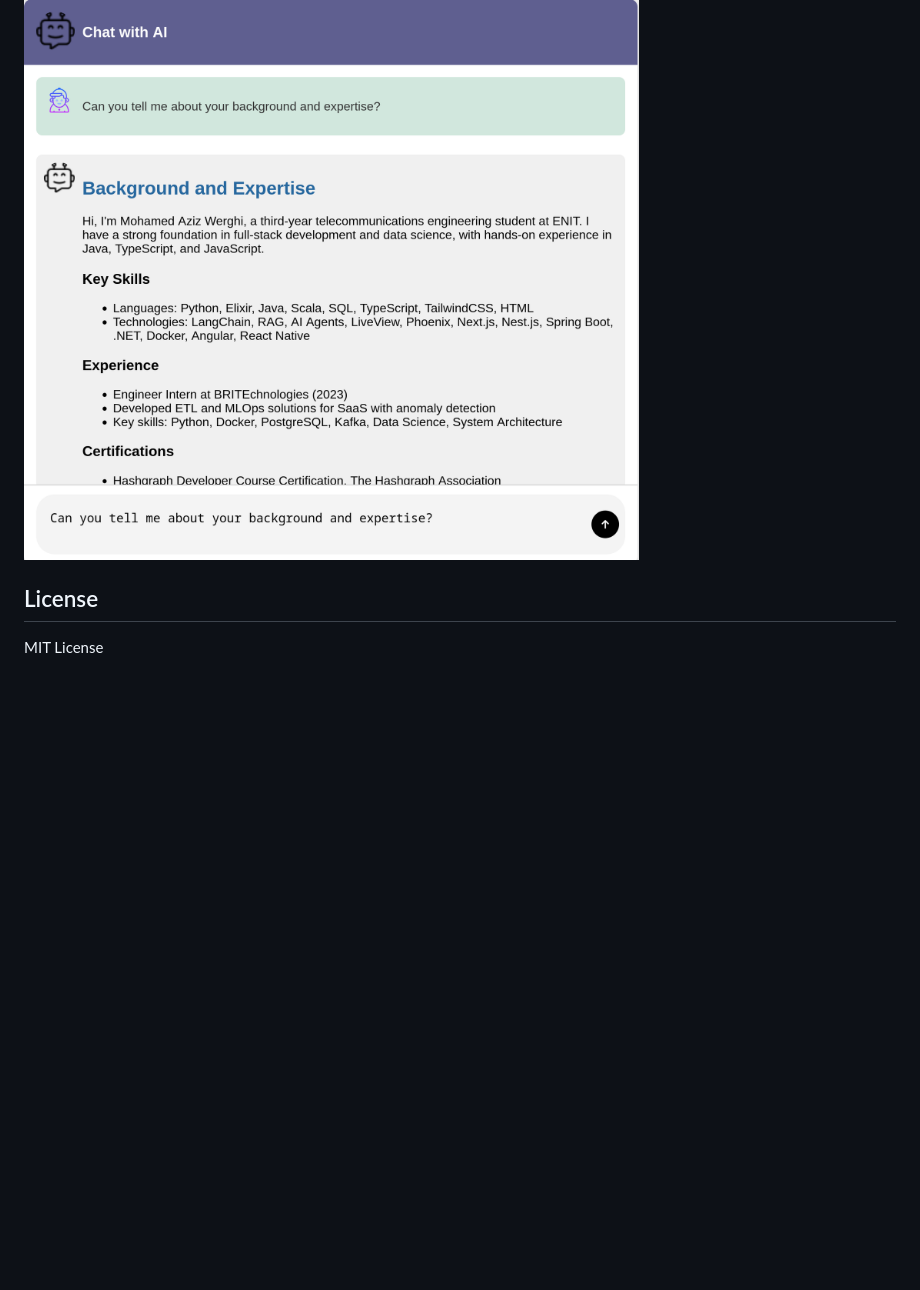
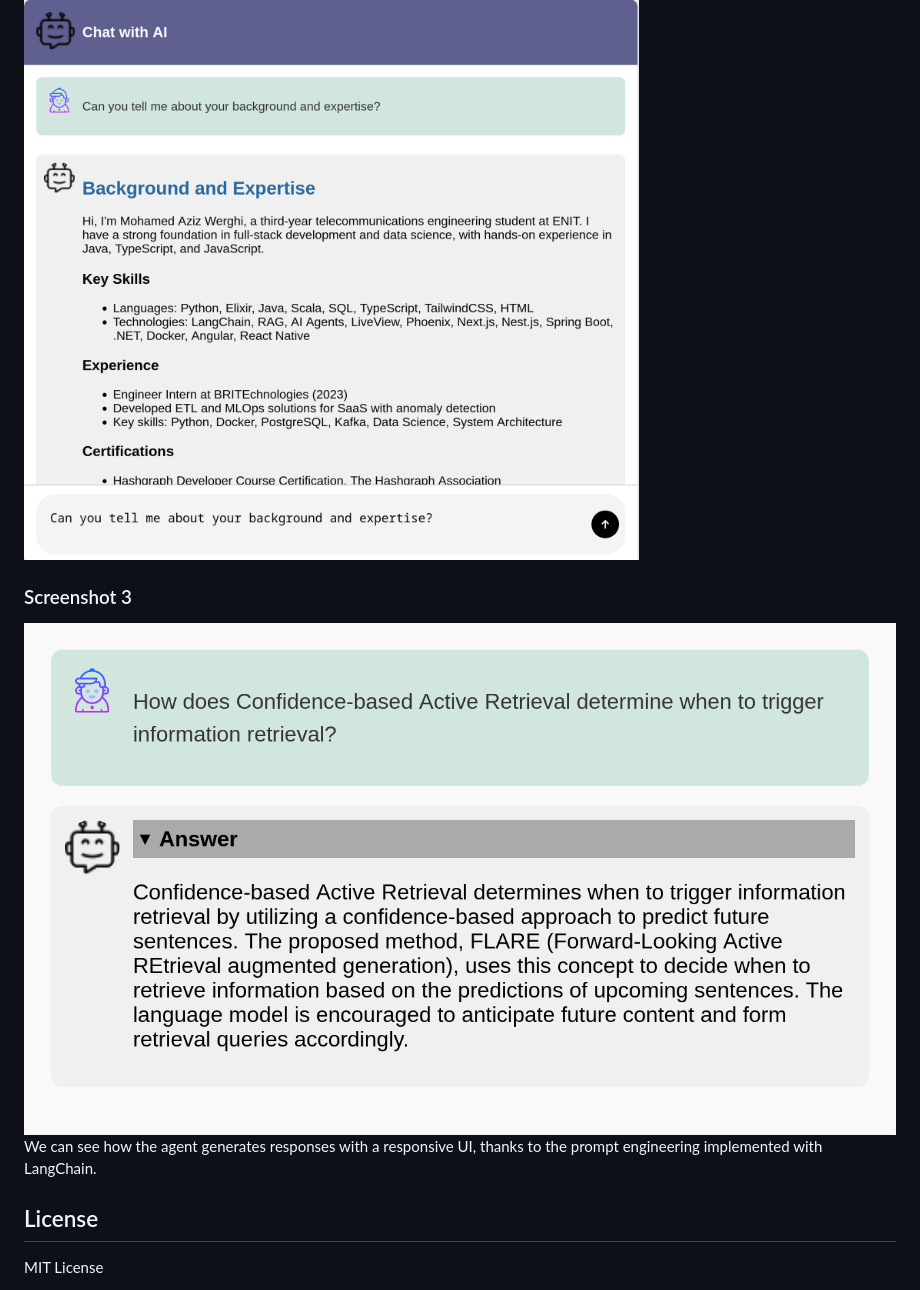
Before and after one commit to ouerghi01/RAGentX, a Markdown page: README.md, the part around the change. GitHub-like rendering; pictures changed too: one3.png (added); blank space fills up the shorter version.

```diff
--- a/README.md
+++ b/README.md
@@ -61,6 +61,9 @@ Below are some screenshots of the app:
 
 ### Screenshot 2
 ![App Screenshot 2](two.png)
+### Screenshot 3
+![App Screenshot 3](one3.png)
+We can see how the agent generates responses with a responsive UI, thanks to the prompt engineering implemented with LangChain.
 
 ## License
 MIT License
```
Also changed, not shown: 3 other files.
